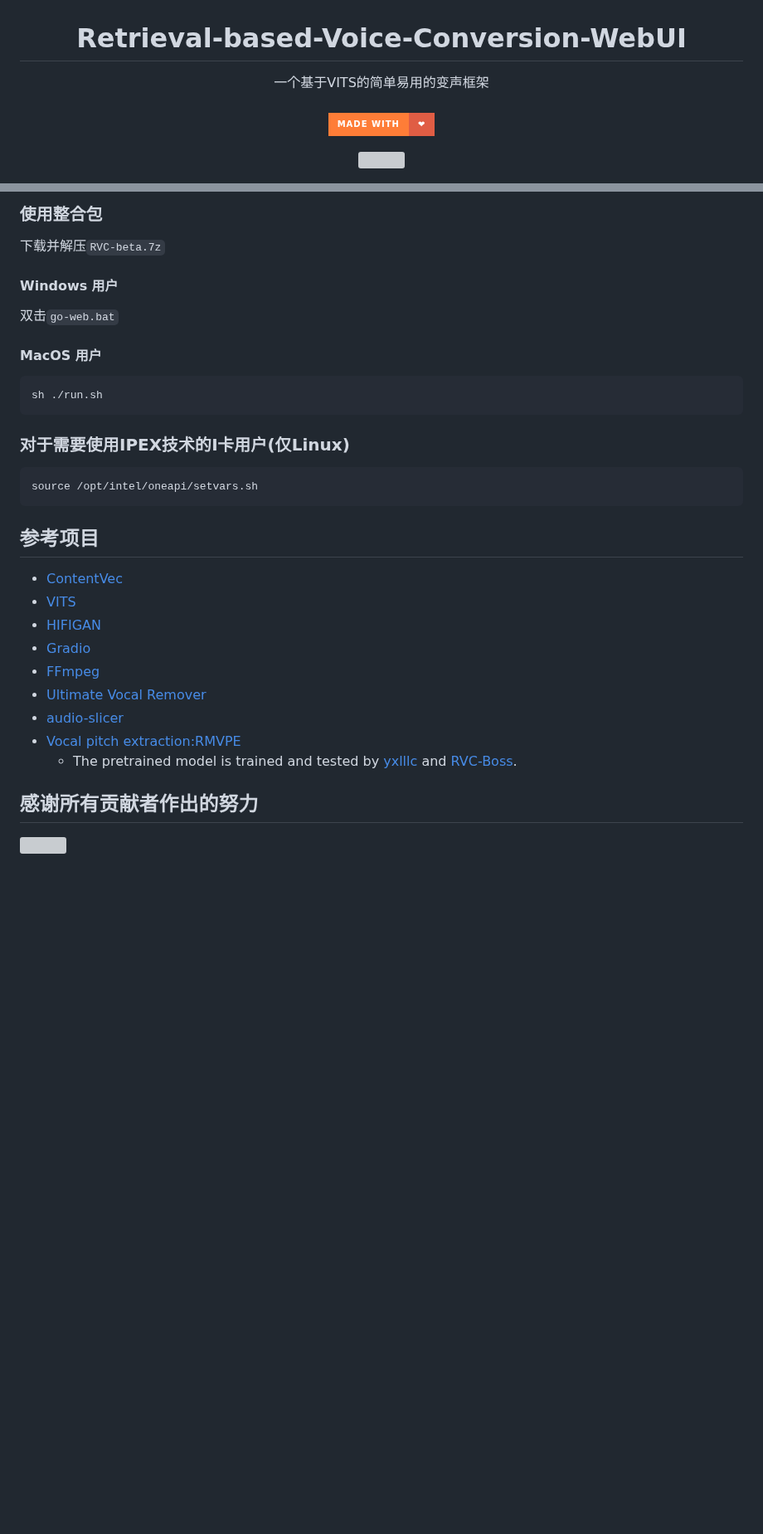
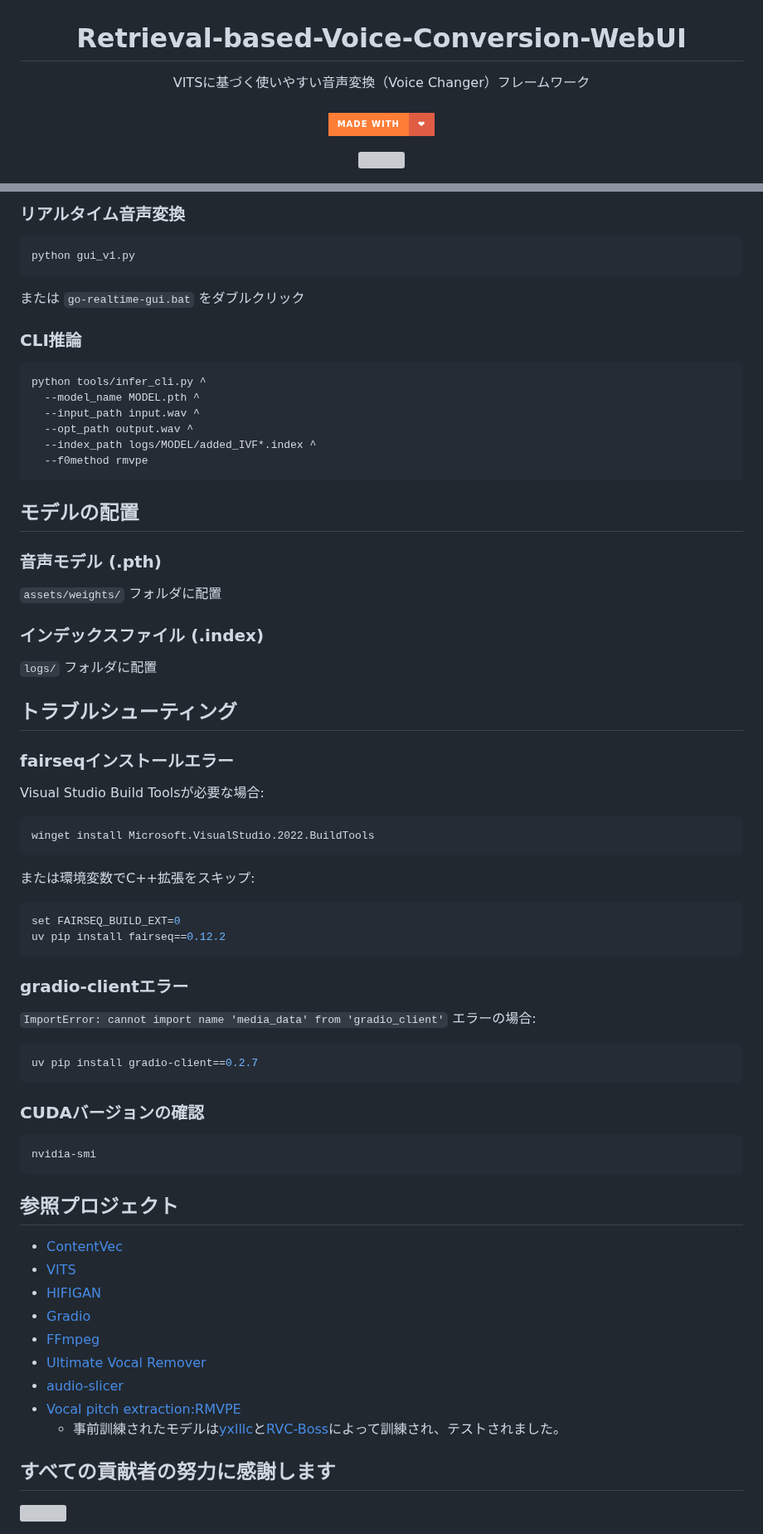
Before and after one commit to RVC-Project/Retrieval-based-Voice-Conversion-WebUI, a Markdown page: README.md, 2 parts joined by grey strips. Shown at 83% size. Drawn GitHub-style; badges without logos; blank space fills up the shorter version; grey boxes are pictures that could not be loaded.

````diff
--- a/README.md
+++ b/README.md
@@ -1,10 +1,9 @@
 <div align="center">
 
 <h1>Retrieval-based-Voice-Conversion-WebUI</h1>
-一个基于VITS的简单易用的变声框架<br><br>
+VITSに基づく使いやすい音声変換（Voice Changer）フレームワーク<br><br>
 
-[![madewithlove](https://img.shields.io/badge/made_with-%E2%9D%A4-red?style=for-the-badge&labelColor=orange
-)](https://github.com/RVC-Project/Retrieval-based-Voice-Conversion-WebUI)
+[![madewithlove](https://img.shields.io/badge/made_with-%E2%9D%A4-red?style=for-the-badge&labelColor=orange)](https://github.com/RVC-Project/Retrieval-based-Voice-Conversion-WebUI)
 
 <img src="https://counter.seku.su/cmoe?name=rvc&theme=r34" /><br>
 
@@ -184,30 +164,79 @@ poetry run python infer-web.py
 ```
 
-### 使用整合包
-下载并解压`RVC-beta.7z`
-#### Windows 用户
-双击`go-web.bat`
-#### MacOS 用户
+### リアルタイム音声変換
+
 ```bash
-sh ./run.sh
-```
-### 对于需要使用IPEX技术的I卡用户(仅Linux)
-```bash
-source /opt/intel/oneapi/setvars.sh
+python gui_v1.py
 ```
 
-## 参考项目
-+ [ContentVec](https://github.com/auspicious3000/contentvec/)
-+ [VITS](https://github.com/jaywalnut310/vits)
-+ [HIFIGAN](https://github.com/jik876/hifi-gan)
-+ [Gradio](https://github.com/gradio-app/gradio)
-+ [FFmpeg](https://github.com/FFmpeg/FFmpeg)
-+ [Ultimate Vocal Remover](https://github.com/Anjok07/ultimatevocalremovergui)
-+ [audio-slicer](https://github.com/openvpi/audio-slicer)
-+ [Vocal pitch extraction:RMVPE](https://github.com/Dream-High/RMVPE)
-  + The pretrained model is trained and tested by [yxlllc](https://github.com/yxlllc/RMVPE) and [RVC-Boss](https://github.com/RVC-Boss).
+または `go-realtime-gui.bat` をダブルクリック
 
-## 感谢所有贡献者作出的努力
+### CLI推論
+
+```bash
+python tools/infer_cli.py ^
+  --model_name MODEL.pth ^
+  --input_path input.wav ^
+  --opt_path output.wav ^
+  --index_path logs/MODEL/added_IVF*.index ^
+  --f0method rmvpe
+```
+
+## モデルの配置
+
+### 音声モデル (.pth)
+
+`assets/weights/` フォルダに配置
+
+### インデックスファイル (.index)
+
+`logs/` フォルダに配置
+
+## トラブルシューティング
+
+### fairseqインストールエラー
+
+Visual Studio Build Toolsが必要な場合:
+
+```bash
+winget install Microsoft.VisualStudio.2022.BuildTools
+```
+
+または環境変数でC++拡張をスキップ:
+
+```bash
+set FAIRSEQ_BUILD_EXT=0
+uv pip install fairseq==0.12.2
+```
+
+### gradio-clientエラー
+
+`ImportError: cannot import name 'media_data' from 'gradio_client'` エラーの場合:
+
+```bash
+uv pip install gradio-client==0.2.7
+```
+
+### CUDAバージョンの確認
+
+```bash
+nvidia-smi
+```
+
+## 参照プロジェクト
+
+- [ContentVec](https://github.com/auspicious3000/contentvec/)
+- [VITS](https://github.com/jaywalnut310/vits)
+- [HIFIGAN](https://github.com/jik876/hifi-gan)
+- [Gradio](https://github.com/gradio-app/gradio)
+- [FFmpeg](https://github.com/FFmpeg/FFmpeg)
+- [Ultimate Vocal Remover](https://github.com/Anjok07/ultimatevocalremovergui)
+- [audio-slicer](https://github.com/openvpi/audio-slicer)
+- [Vocal pitch extraction:RMVPE](https://github.com/Dream-High/RMVPE)
+  - 事前訓練されたモデルは[yxlllc](https://github.com/yxlllc/RMVPE)と[RVC-Boss](https://github.com/RVC-Boss)によって訓練され、テストされました。
+
+## すべての貢献者の努力に感謝します
+
 <a href="https://github.com/RVC-Project/Retrieval-based-Voice-Conversion-WebUI/graphs/contributors" target="_blank">
   <img src="https://contrib.rocks/image?repo=RVC-Project/Retrieval-based-Voice-Conversion-WebUI" />
 </a>
````
Also changed, not shown: other parts of README.md (+93 -112 lines).
